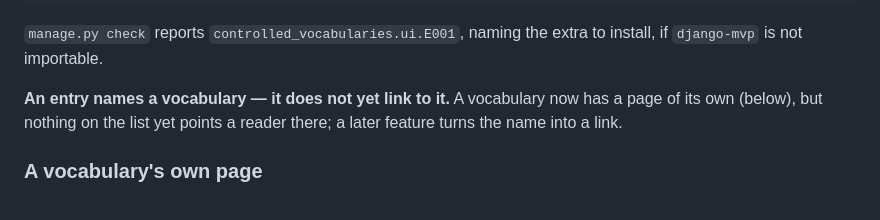
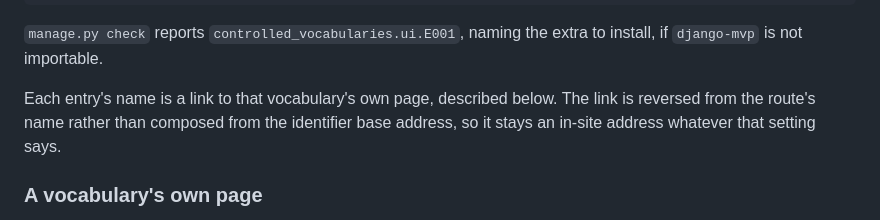
Before and after one commit to SamuelJennings/django-controlled-vocabularies, a Markdown page: README.md, the part around the change. Drawn GitHub-style.

Commit message:
README: the list entry links, and says so
T004 turned each entry's name into an anchor and the paragraph above the
section kept saying it did not. Replaced with what the list actually does,
including that the link is reversed from the route name.

```diff
--- a/README.md
+++ b/README.md
@@ -419,9 +419,9 @@ reverse("controlled_vocabularies_ui:vocabulary-list")
 `manage.py check` reports `controlled_vocabularies.ui.E001`, naming the extra to install, if
 `django-mvp` is not importable.
 
-**An entry names a vocabulary — it does not yet link to it.** A vocabulary now has a page of its
-own (below), but nothing on the list yet points a reader there; a later feature turns the name
-into a link.
+Each entry's name is a link to that vocabulary's own page, described below. The link is reversed
+from the route's name rather than composed from the identifier base address, so it stays an
+in-site address whatever that setting says.
 
 ### A vocabulary's own page
 
```
